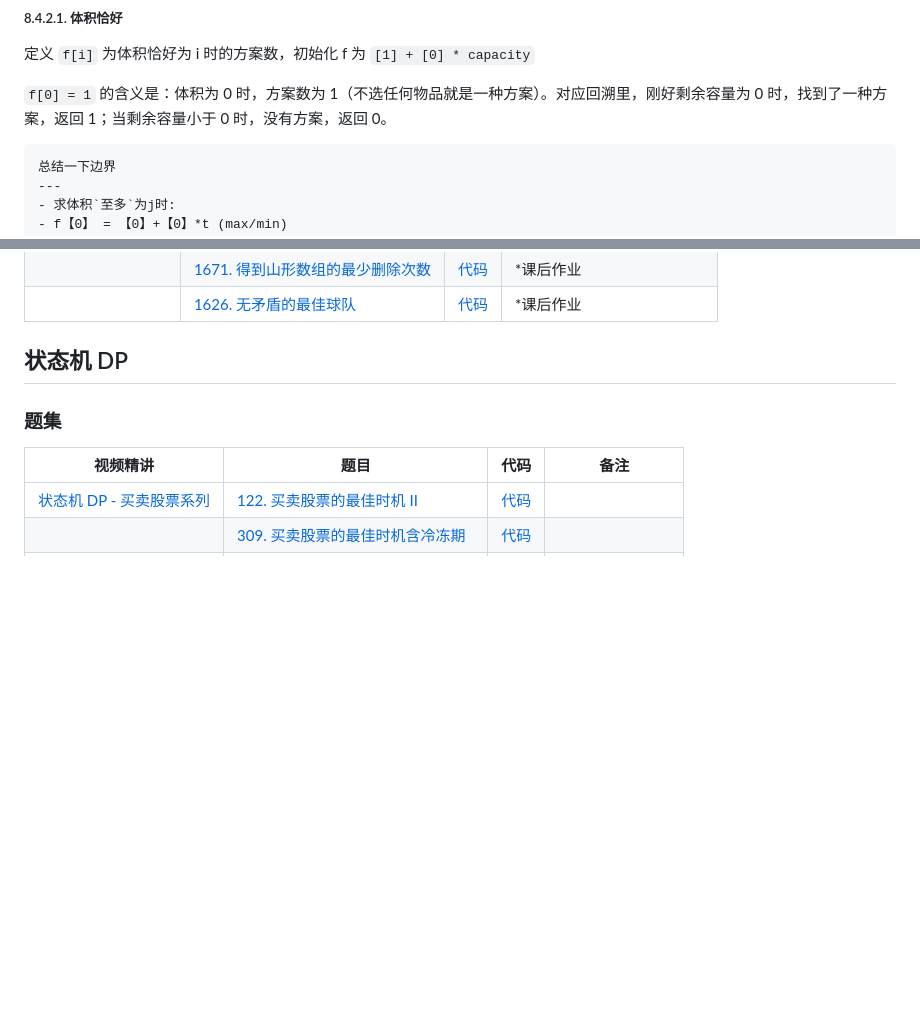
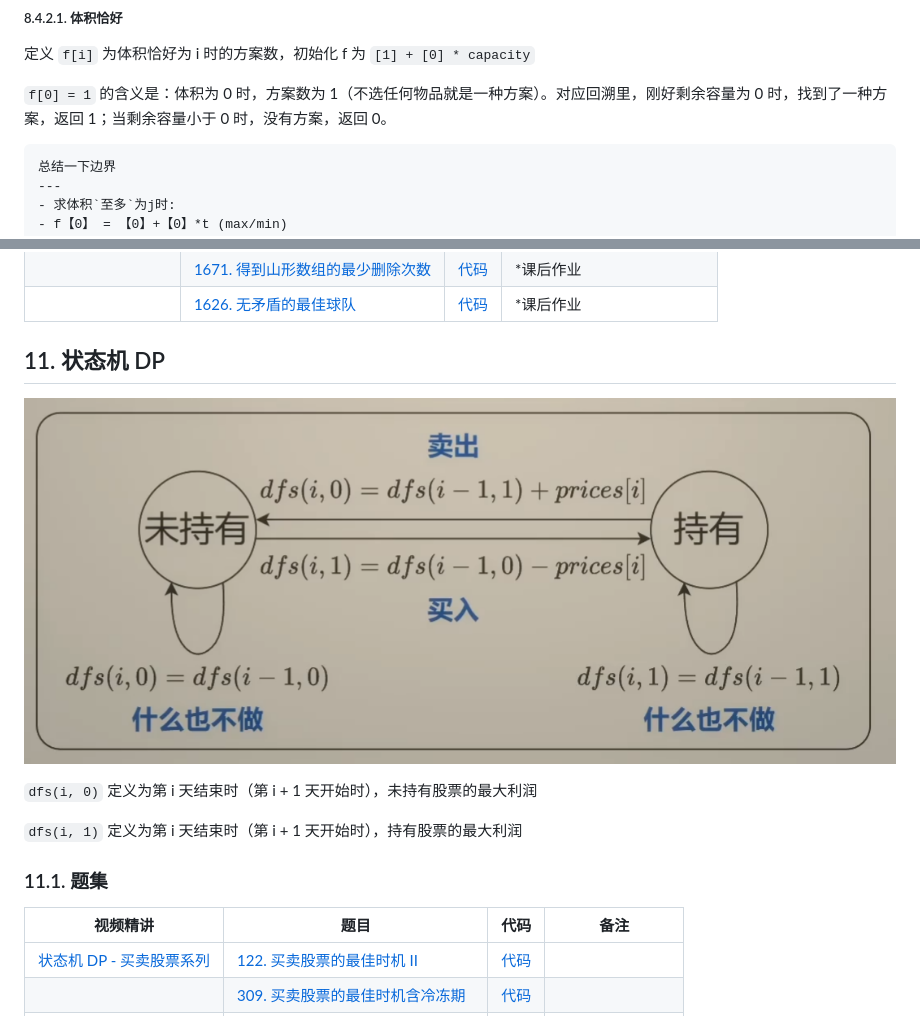
Before and after one commit to chLemon/algorithm, a Markdown page: note/灵神基础算法精讲.md, 2 parts joined by grey strips. Drawn GitHub-style; pictures changed too: note/images/DP-状态机DP.png (added); blank space fills up the shorter version.

````diff
--- a/note/灵神基础算法精讲.md
+++ b/note/灵神基础算法精讲.md
@@ -773,7 +773,7 @@ def unbounded_knapsack(capacity: int, w: List[int], v: List[int]) -> int:
 
 `f[0] = 1` 的含义是：体积为 0 时，方案数为 1（不选任何物品就是一种方案）。对应回溯里，刚好剩余容量为 0 时，找到了一种方案，返回 1；当剩余容量小于 0 时，没有方案，返回 0。
 
-```
+```text
 总结一下边界
 ---
 - 求体积`至多`为j时:
@@ -868,11 +868,15 @@ $$
 |                                                                    | [1671. 得到山形数组的最少删除次数](https://leetcode.cn/problems/minimum-number-of-removals-to-make-mountain-array/) | [代码](https://leetcode.cn/problems/minimum-number-of-removals-to-make-mountain-array/solution/qian-hou-zhui-fen-jie-zui-chang-di-zeng-9vowl/) | \*课后作业                 |
 |                                                                    | [1626. 无矛盾的最佳球队](https://leetcode.cn/problems/best-team-with-no-conflicts/)                                 | [代码](https://leetcode.cn/problems/best-team-with-no-conflicts/solution/zui-chang-di-zeng-zi-xu-lie-cong-on2-dao-ojqu/)                       | \*课后作业                 |
 
-## 状态机 DP
+## 11. 状态机 DP
 
+![DP-状态机DP](images/DP-状态机DP.png)
 
+`dfs(i, 0)` 定义为第 i 天结束时（第 i + 1 天开始时），未持有股票的最大利润
 
-### 题集
+`dfs(i, 1)` 定义为第 i 天结束时（第 i + 1 天开始时），持有股票的最大利润
+
+### 11.1. 题集
 
 | 视频精讲                                                                 | 题目                                                                                                                  | 代码                                                                                                                                              | 备注            |
 | ------------------------------------------------------------------------ | --------------------------------------------------------------------------------------------------------------------- | ------------------------------------------------------------------------------------------------------------------------------------------------- | --------------- |
````
Also changed, not shown: 1 other file.
